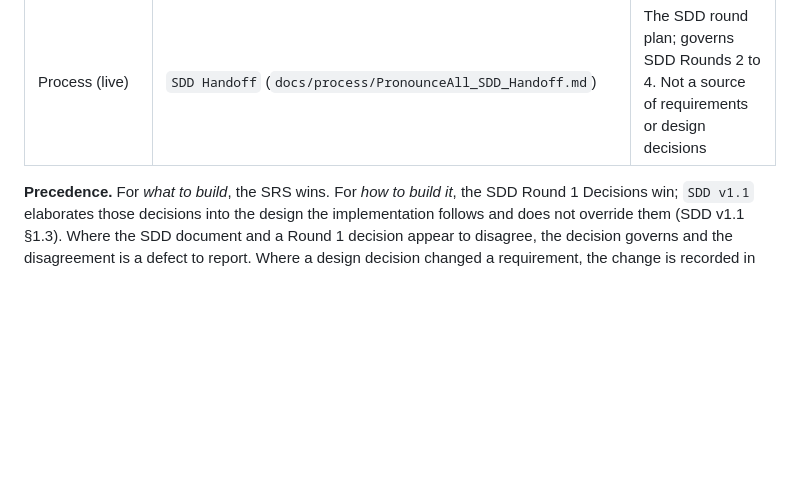
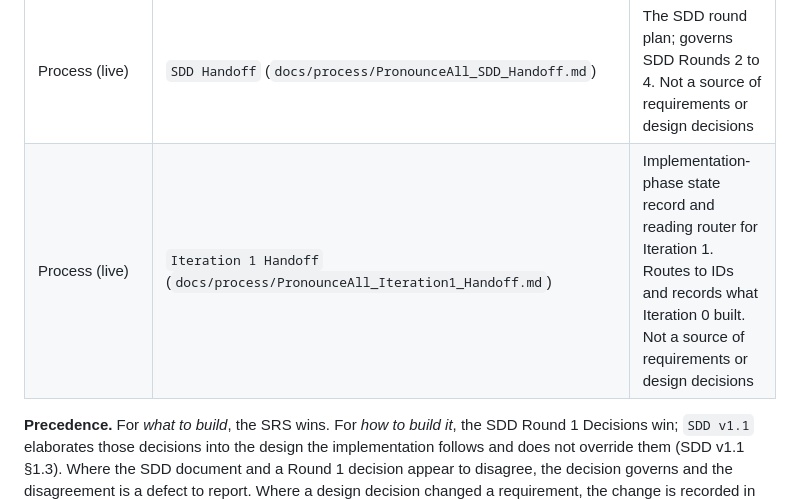
Before and after one commit to alpkavakli/PronounceAll, a Markdown page: DOC_INDEX.md, the part around the change. GitHub-like rendering; blank space fills up the shorter version.

```diff
--- a/DOC_INDEX.md
+++ b/DOC_INDEX.md
@@ -21,6 +21,7 @@ The SRS and current SDD are the two primary implementation baselines. Foundation
 | Input (fixed) | `Round 4 Decisions` (`docs/current/PronounceAll_SRS_Round4_Decisions.md`) | The 16 settled values and their SDD implementation notes |
 | Register | `Backlog & Findings` (`docs/process/PronounceAll_Backlog_and_Findings.md`) | Deferred ideas `IDEA-*`, known defects `FIND-*` |
 | Process (live) | `SDD Handoff` (`docs/process/PronounceAll_SDD_Handoff.md`) | The SDD round plan; governs SDD Rounds 2 to 4. Not a source of requirements or design decisions |
+| Process (live) | `Iteration 1 Handoff` (`docs/process/PronounceAll_Iteration1_Handoff.md`) | Implementation-phase state record and reading router for Iteration 1. Routes to IDs and records what Iteration 0 built. Not a source of requirements or design decisions |
 
 **Precedence.** For *what to build*, the SRS wins. For *how to build it*, the SDD Round 1 Decisions win; `SDD v1.1` elaborates those decisions into the design the implementation follows and does not override them (SDD v1.1 §1.3). Where the SDD document and a Round 1 decision appear to disagree, the decision governs and the disagreement is a defect to report. Where a design decision changed a requirement, the change is recorded in (15 items); that ledger is the reconciliation record between the two baselines, so the SRS text should already reflect it. The fixed inputs are not reopened; read them for detail and rationale, not to override a baseline.
 
```
Also changed, not shown: docs/process/PronounceAll_Iteration1_Handoff.md (added, +397 -0 lines).
